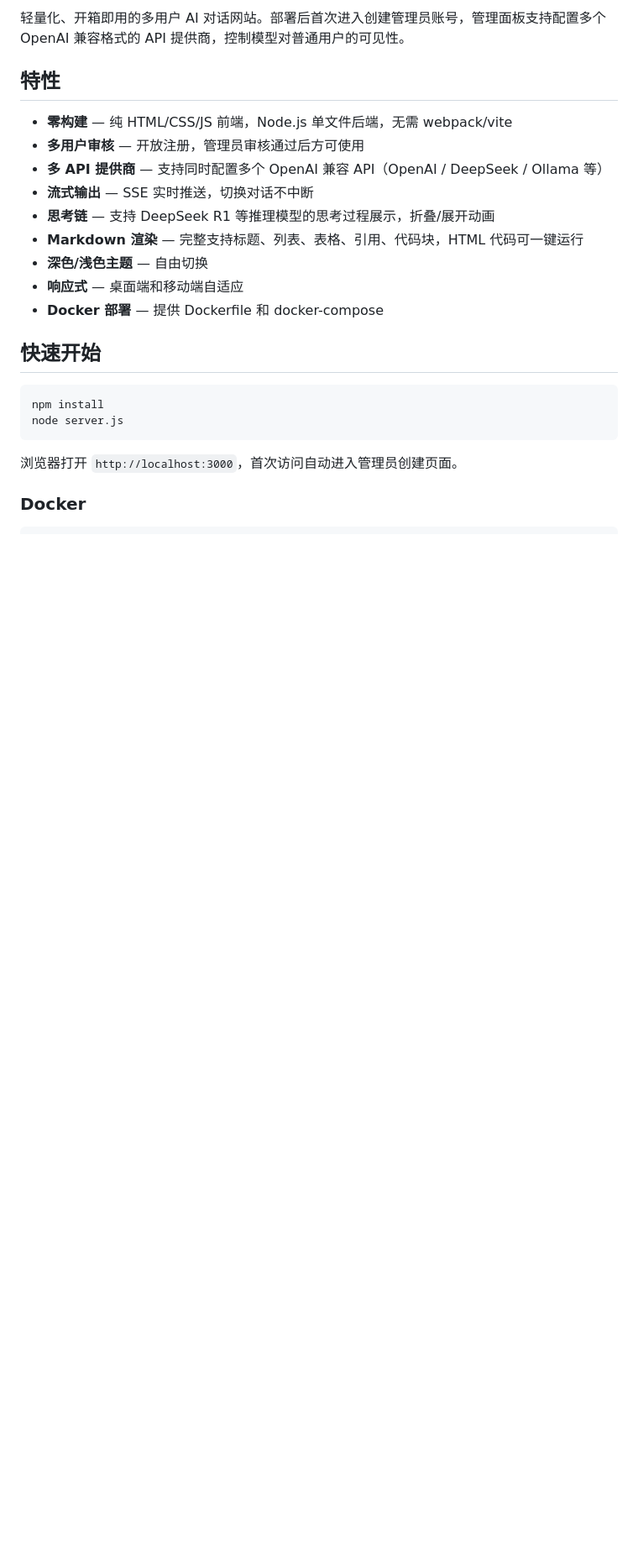
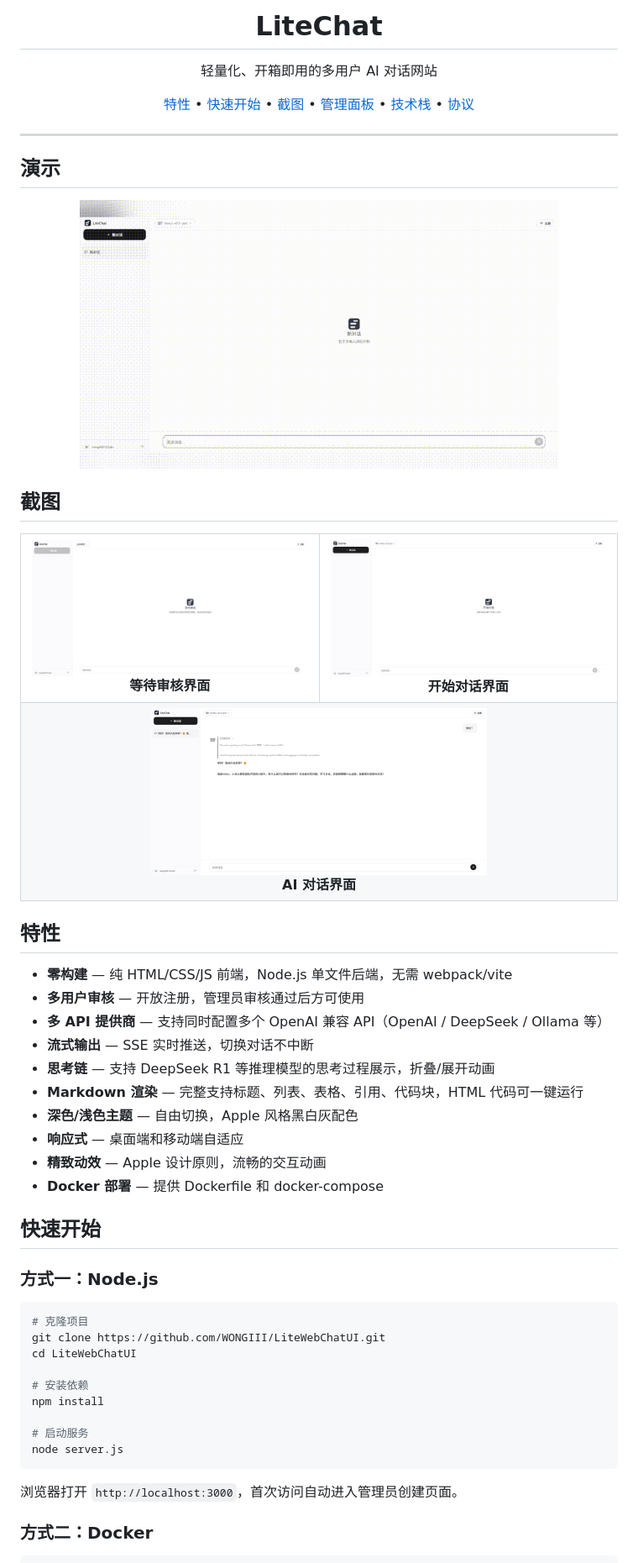
Before and after one commit to WONGIII/LiteWebChatUI, a Markdown page: README.md, the part around one of its changes. Shown at 84% size. Rendered like a GitHub page; pictures changed too: docs/images/chat-demo.png (added), docs/images/demo.gif (added), docs/images/new-chat.png (added); blank space fills up the shorter version.

Commit message:
docs: 优化README，添加截图和演示GIF
- 添加等待审核、开始对话、AI对话截图
- 添加演示GIF（从视频转换）
- 优化文档结构和排版
- 添加项目结构说明

````diff
--- a/README.md
+++ b/README.md
@@ -2,5 +4,47 @@
 
-轻量化、开箱即用的多用户 AI 对话网站。部署后首次进入创建管理员账号，管理面板支持配置多个 OpenAI 兼容格式的 API 提供商，控制模型对普通用户的可见性。
+<h1 align="center">LiteChat</h1>
+
+<p align="center">
+  轻量化、开箱即用的多用户 AI 对话网站
+</p>
+
+<p align="center">
+  <a href="#特性">特性</a> •
+  <a href="#快速开始">快速开始</a> •
+  <a href="#截图">截图</a> •
+  <a href="#管理面板">管理面板</a> •
+  <a href="#技术栈">技术栈</a> •
+  <a href="#协议">协议</a>
+</p>
+
+---
+
+## 演示
+
+<p align="center">
+  <img src="docs/images/demo.gif" alt="LiteChat Demo" width="80%">
+</p>
+
+## 截图
+
+<table>
+  <tr>
+    <td align="center">
+      <img src="docs/images/waiting-review.png" alt="等待审核" width="400"><br>
+      <b>等待审核界面</b>
+    </td>
+    <td align="center">
+      <img src="docs/images/new-chat.png" alt="开始对话" width="400"><br>
+      <b>开始对话界面</b>
+    </td>
+  </tr>
+  <tr>
+    <td align="center" colspan="2">
+      <img src="docs/images/chat-demo.png" alt="AI对话" width="400"><br>
+      <b>AI 对话界面</b>
+    </td>
+  </tr>
+</table>
 
 ## 特性
 
@@ -10,19 +54,29 @@
 - **流式输出** — SSE 实时推送，切换对话不中断
 - **思考链** — 支持 DeepSeek R1 等推理模型的思考过程展示，折叠/展开动画
 - **Markdown 渲染** — 完整支持标题、列表、表格、引用、代码块，HTML 代码可一键运行
-- **深色/浅色主题** — 自由切换
+- **深色/浅色主题** — 自由切换，Apple 风格黑白灰配色
 - **响应式** — 桌面端和移动端自适应
+- **精致动效** — Apple 设计原则，流畅的交互动画
 - **Docker 部署** — 提供 Dockerfile 和 docker-compose
 
 ## 快速开始
 
+### 方式一：Node.js
+
 ```bash
+# 克隆项目
+git clone https://github.com/WONGIII/LiteWebChatUI.git
+cd LiteWebChatUI
+
+# 安装依赖
 npm install
+
+# 启动服务
 node server.js
 ```
 
 浏览器打开 `http://localhost:3000`，首次访问自动进入管理员创建页面。
 
-### Docker
+### 方式二：Docker
 
 ```bash
````
Also changed, not shown: other parts of README.md (+49 -6 lines).
